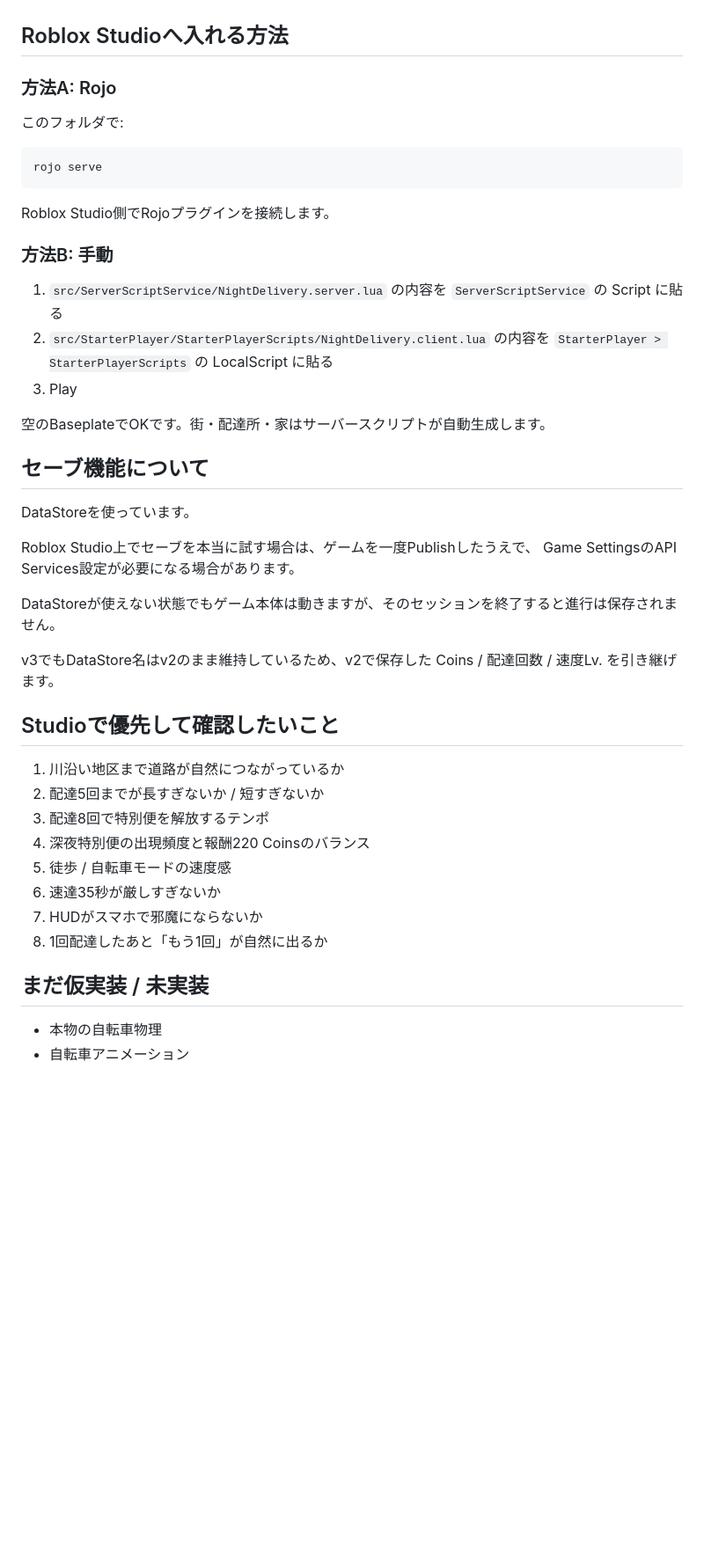
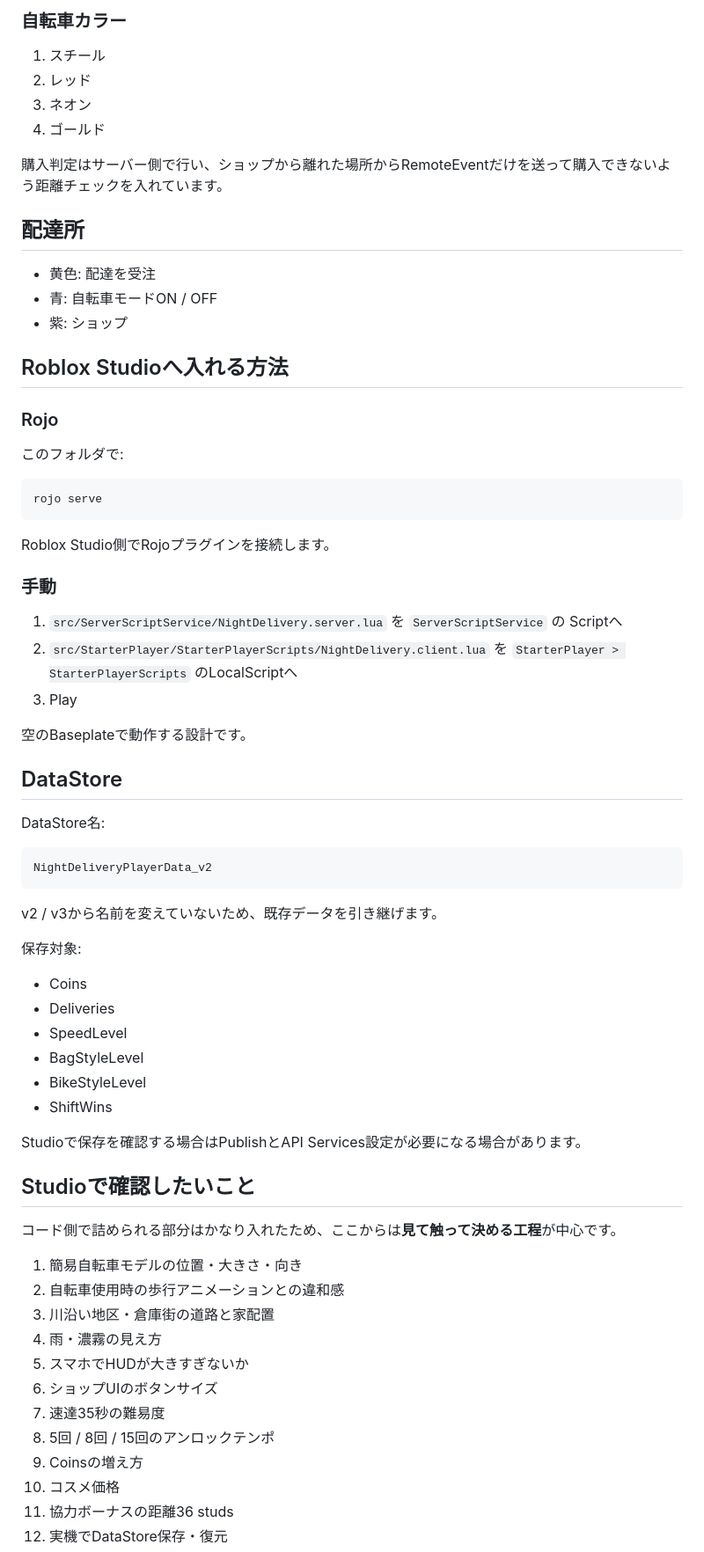
Before and after one commit to ferrarissound-design/game-test, a Markdown page: roblox/night-delivery/README.md, the part around one of its changes. Shown at 88% size. Drawn GitHub-style; blank space fills up the shorter version.

````diff
--- a/roblox/night-delivery/README.md
+++ b/roblox/night-delivery/README.md
@@ -60,7 +136,20 @@ Roblox向けの「小さく遊べる」夜間配達ゲーム試作です。
+### 自転車カラー
+1. スチール
+2. レッド
+3. ネオン
+4. ゴールド
+
+購入判定はサーバー側で行い、ショップから離れた場所からRemoteEventだけを送って購入できないよう距離チェックを入れています。
+
+## 配達所
+
+- 黄色: 配達を受注
+- 青: 自転車モードON / OFF
+- 紫: ショップ
 
 ## Roblox Studioへ入れる方法
 
-### 方法A: Rojo
+### Rojo
 
 このフォルダで:
 
@@ -70,37 +159,49 @@ rojo serve
 
 Roblox Studio側でRojoプラグインを接続します。
 
-### 方法B: 手動
+### 手動
 
-1. `src/ServerScriptService/NightDelivery.server.lua` の内容を `ServerScriptService` の Script に貼る
-2. `src/StarterPlayer/StarterPlayerScripts/NightDelivery.client.lua` の内容を `StarterPlayer > StarterPlayerScripts` の LocalScript に貼る
+1. `src/ServerScriptService/NightDelivery.server.lua` を `ServerScriptService` の Scriptへ
+2. `src/StarterPlayer/StarterPlayerScripts/NightDelivery.client.lua` を `StarterPlayer > StarterPlayerScripts` のLocalScriptへ
 3. Play
 
-空のBaseplateでOKです。街・配達所・家はサーバースクリプトが自動生成します。
+空のBaseplateで動作する設計です。
 
-## セーブ機能について
+## DataStore
 
-DataStoreを使っています。
+DataStore名:
 
-Roblox Studio上でセーブを本当に試す場合は、ゲームを一度Publishしたうえで、
-Game SettingsのAPI Services設定が必要になる場合があります。
+```
+NightDeliveryPlayerData_v2
+```
 
-DataStoreが使えない状態でもゲーム本体は動きますが、そのセッションを終了すると進行は保存されません。
+v2 / v3から名前を変えていないため、既存データを引き継げます。
 
-v3でもDataStore名はv2のまま維持しているため、v2で保存した Coins / 配達回数 / 速度Lv. を引き継げます。
+保存対象:
 
-## Studioで優先して確認したいこと
+- Coins
+- Deliveries
+- SpeedLevel
+- BagStyleLevel
+- BikeStyleLevel
+- ShiftWins
 
-1. 川沿い地区まで道路が自然につながっているか
-2. 配達5回までが長すぎないか / 短すぎないか
-3. 配達8回で特別便を解放するテンポ
-4. 深夜特別便の出現頻度と報酬220 Coinsのバランス
-5. 徒歩 / 自転車モードの速度感
-6. 速達35秒が厳しすぎないか
-7. HUDがスマホで邪魔にならないか
-8. 1回配達したあと「もう1回」が自然に出るか
+Studioで保存を確認する場合はPublishとAPI Services設定が必要になる場合があります。
 
-## まだ仮実装 / 未実装
+## Studioで確認したいこと
 
-- 本物の自転車物理
-- 自転車アニメーション
+コード側で詰められる部分はかなり入れたため、ここからは**見て触って決める工程**が中心です。
+
+1. 簡易自転車モデルの位置・大きさ・向き
+2. 自転車使用時の歩行アニメーションとの違和感
+3. 川沿い地区・倉庫街の道路と家配置
+4. 雨・濃霧の見え方
+5. スマホでHUDが大きすぎないか
+6. ショップUIのボタンサイズ
+7. 速達35秒の難易度
+8. 5回 / 8回 / 15回のアンロックテンポ
+9. Coinsの増え方
+10. コスメ価格
+11. 協力ボーナスの距離36 studs
+12. 実機でDataStore保存・復元
+
````
Also changed, not shown: other parts of roblox/night-delivery/README.md (+123 -51 lines).
